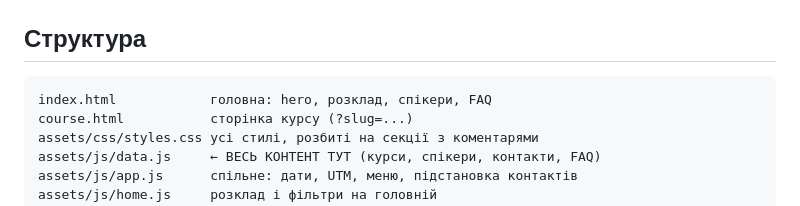
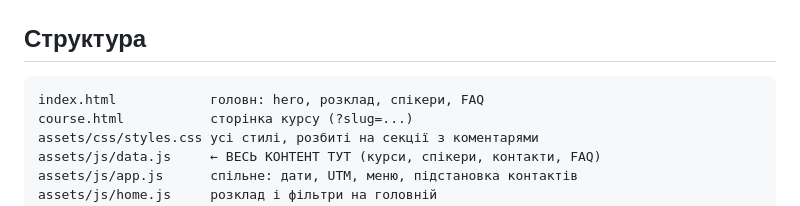
Before and after one commit to dimpolischuk2003-cyber/-, a Markdown page: README.md, the part around the change. Drawn GitHub-style.

````diff
--- a/README.md
+++ b/README.md
@@ -8,7 +8,7 @@
 ## Структура
 
 ```
-index.html            головна: hero, розклад, спікери, FAQ
+index.html            головн: hero, розклад, спікери, FAQ
 course.html           сторінка курсу (?slug=...)
 assets/css/styles.css усі стилі, розбиті на секції з коментарями
 assets/js/data.js     ← ВЕСЬ КОНТЕНТ ТУТ (курси, спікери, контакти, FAQ)
````
